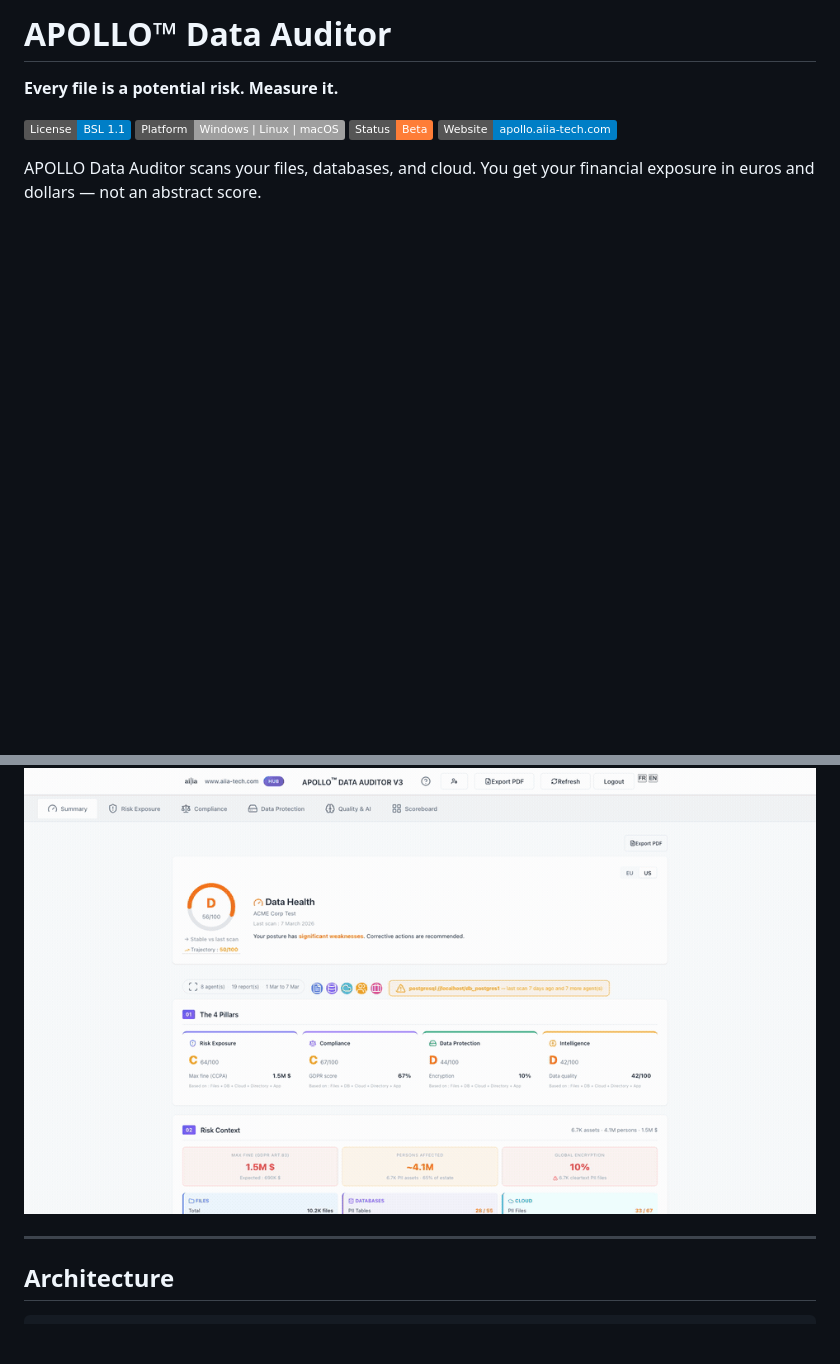
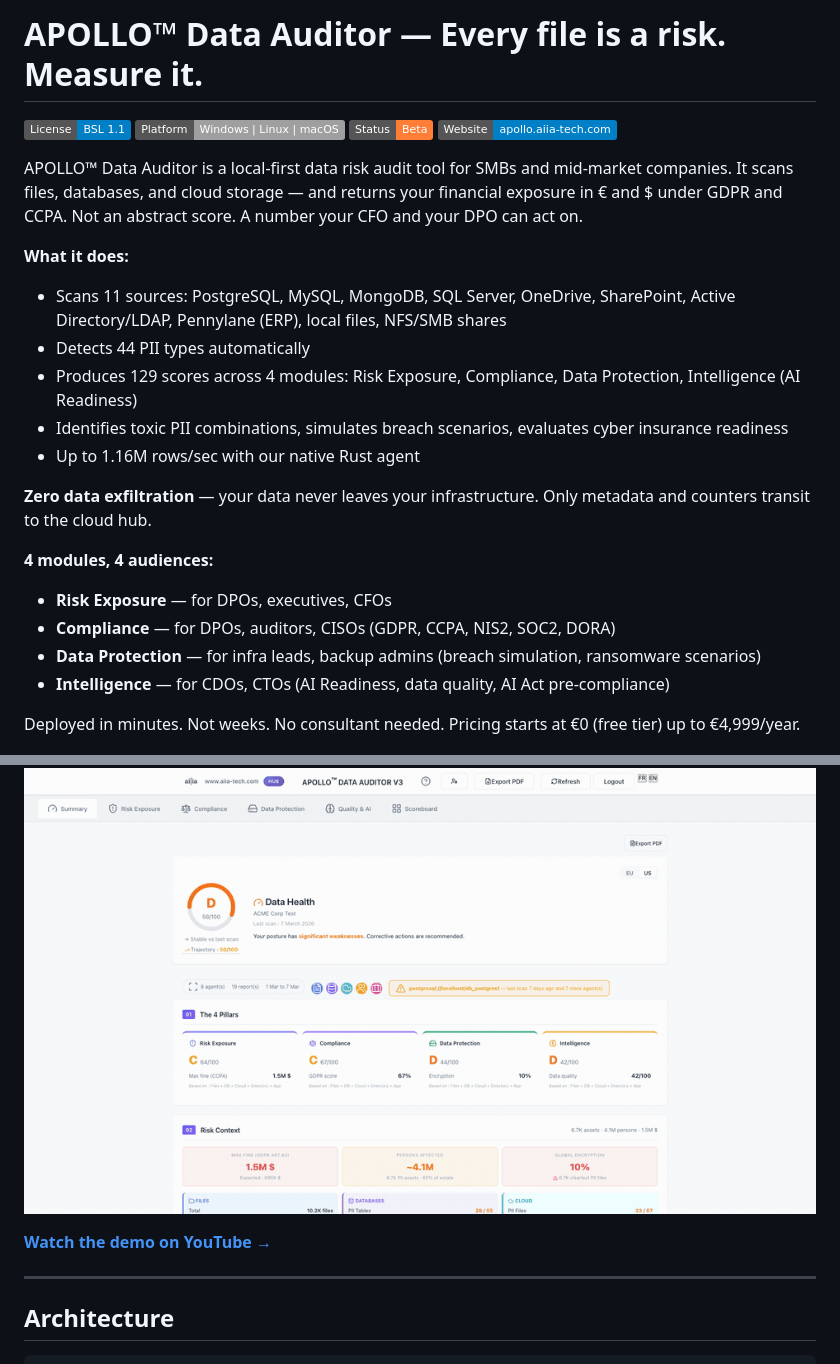
Before and after one commit to ggabrie2025/apollo_data_auditor, a Markdown page: README.md, 2 parts joined by grey strips. GitHub-like rendering; badges without logos; blank space fills up the shorter version.

Commit message:
docs(readme): update description + add YouTube demo link
- Title updated: "Every file is a potential risk" → "Every file is a risk"
- Full product description: 11 sources, 44 PII types, 129 scores, 4 modules/audiences
- Zero data exfiltration statement + pricing (€0 → €4,999/year)
- YouTube demo link added below GIF: https://youtu.be/gwu6BGKkbag

Copyright: (c) 2025-2026 Gilles Gabriel <gilles.gabriel@noos.fr>
Co-Authored-By: Claude Opus 4.6 <noreply@anthropic.com>

```diff
--- a/README.md
+++ b/README.md
@@ -1,15 +1,32 @@
-# APOLLO™ Data Auditor
-
-**Every file is a potential risk. Measure it.**
+# APOLLO™ Data Auditor — Every file is a risk. Measure it.
 
 [![License: BSL 1.1](https://img.shields.io/badge/License-BSL%201.1-blue.svg)](LICENSE)
 [![Platform](https://img.shields.io/badge/Platform-Windows%20%7C%20Linux%20%7C%20macOS-lightgrey.svg)]()
 [![Beta](https://img.shields.io/badge/Status-Beta-orange.svg)]()
 [![Website](https://img.shields.io/badge/Website-apollo.aiia--tech.com-blue.svg)](https://apollo.aiia-tech.com)
 
-APOLLO Data Auditor scans your files, databases, and cloud. You get your financial exposure in euros and dollars — not an abstract score.
+APOLLO™ Data Auditor is a local-first data risk audit tool for SMBs and mid-market companies. It scans files, databases, and cloud storage — and returns your financial exposure in € and $ under GDPR and CCPA. Not an abstract score. A number your CFO and your DPO can act on.
+
+**What it does:**
+- Scans 11 sources: PostgreSQL, MySQL, MongoDB, SQL Server, OneDrive, SharePoint, Active Directory/LDAP, Pennylane (ERP), local files, NFS/SMB shares
+- Detects 44 PII types automatically
+- Produces 129 scores across 4 modules: Risk Exposure, Compliance, Data Protection, Intelligence (AI Readiness)
+- Identifies toxic PII combinations, simulates breach scenarios, evaluates cyber insurance readiness
+- Up to 1.16M rows/sec with our native Rust agent
+
+**Zero data exfiltration** — your data never leaves your infrastructure. Only metadata and counters transit to the cloud hub.
+
+**4 modules, 4 audiences:**
+- **Risk Exposure** — for DPOs, executives, CFOs
+- **Compliance** — for DPOs, auditors, CISOs (GDPR, CCPA, NIS2, SOC2, DORA)
+- **Data Protection** — for infra leads, backup admins (breach simulation, ransomware scenarios)
+- **Intelligence** — for CDOs, CTOs (AI Readiness, data quality, AI Act pre-compliance)
+
+Deployed in minutes. Not weeks. No consultant needed. Pricing starts at €0 (free tier) up to €4,999/year.
 
 ![APOLLO Demo](assets/teaser_readme.gif)
+
+**[Watch the demo on YouTube →](https://youtu.be/gwu6BGKkbag)**
 
 ---
 
```
